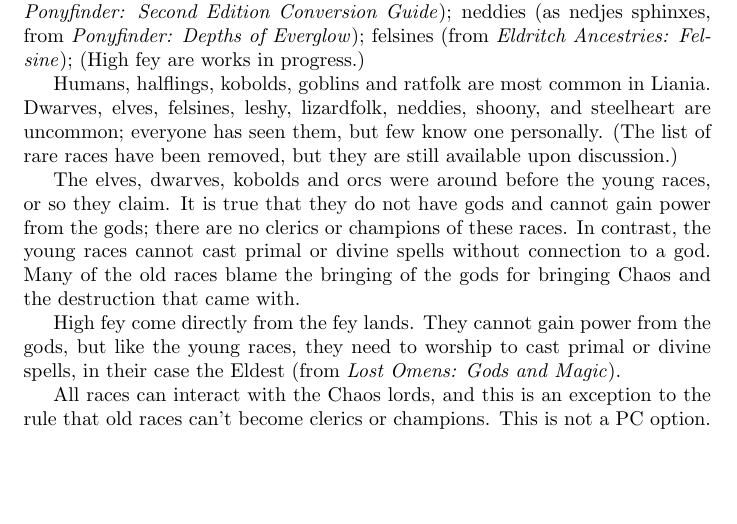
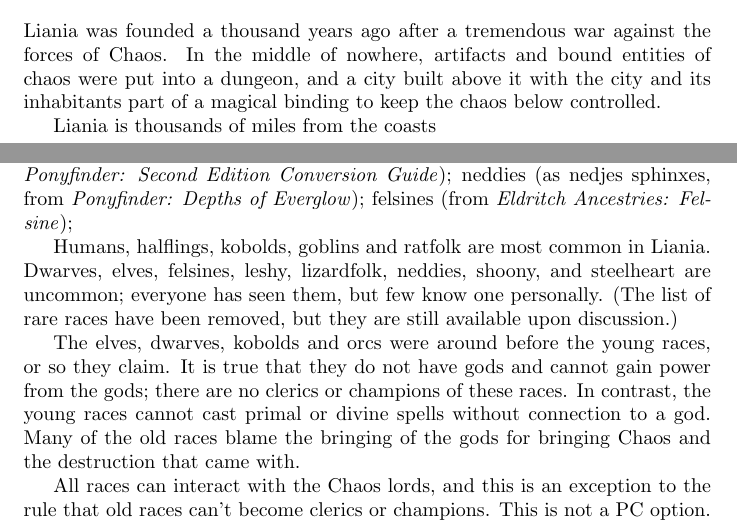
Before and after one commit to Prosfilaes/Liania, a LaTeX thesis (liania_players_guide.tex): part of page 4 of 9 before the commit and two parts of pages 3 and 4 of 9 after it, the two joined at a grey line, cut at the place of the change, the shorter picture padded with empty space. Compiled offline with pdfLaTeX.

Commit message:
start talking about setting

```diff
--- a/liania_players_guide.tex
+++ b/liania_players_guide.tex
@@ -12,6 +12,12 @@
 
 \chapter{Setting}
 
+Liania was founded a thousand years ago after a tremendous war against the forces of Chaos. In the middle of
+nowhere, artifacts and bound entities of chaos were put into a dungeon, and a city built above it with the city
+and its inhabitants part of a magical binding to keep the chaos below controlled.
+
+Liania is thousands of miles from the coasts
+
 % The ancient phrase \emph{panem et circenses} is oft thrown at the inhabitants of the slums, disregarding the fact that
 % they would starve without the bread dole, and the amount of work done to supress the political activity of the slums.
 
@@ -23,7 +29,6 @@
 \emph{Pathfinder Advanced Player's Guide}; shoony (from AP \#153);
 steel\-heart (from \emph{Pony\-finder: Second Edition Con\-version Guide}); neddies (as nedjes sphinxes, from \emph{Pony\-finder:
 Depths of Everglow}); felsines (from \emph{Eldritch Ancestries: Felsine});
-(High fey are works in progress.)
 
 Humans, halflings, kobolds, goblins and rat\-folk are most common in Liania.
 Dwarves, elves, felsines, leshy, lizardfolk, neddies, shoony, and steelheart are
@@ -35,10 +40,6 @@
 are no clerics or champions of these races. In contrast, the young races cannot
 cast primal or divine spells without connection to a god. Many of the old races
 blame the bringing of the gods for bringing Chaos and the destruction that came with.
-
-High fey come directly from the fey lands. They cannot gain power from the gods, but like the young
-races, they need to worship to cast primal or divine spells, in their case
-the Eldest (from \emph{Lost Omens: Gods and Magic}).
 
 All races can interact with the Chaos lords, and this is an exception to the
 rule that old races can't become clerics or champions. This is not a PC option.
```
